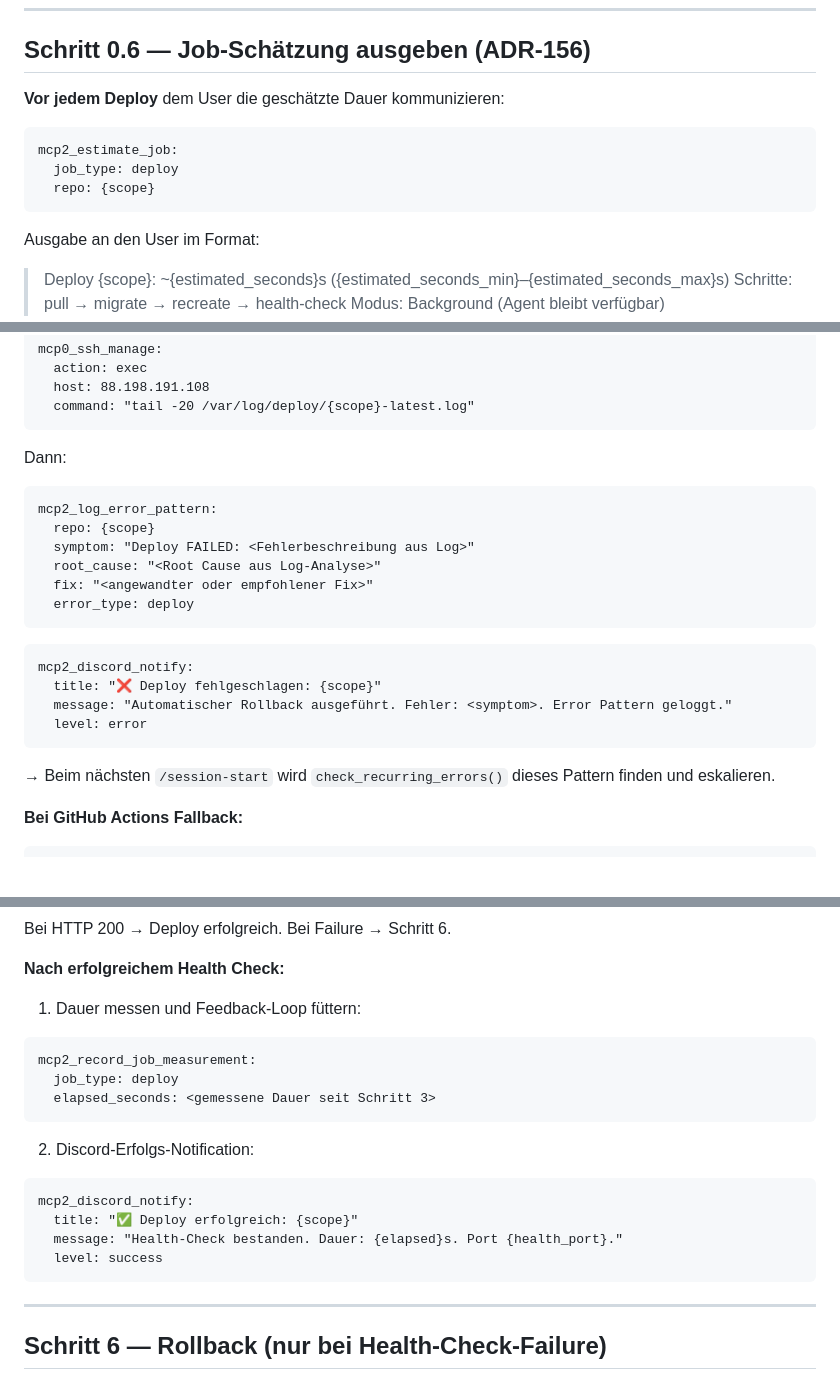
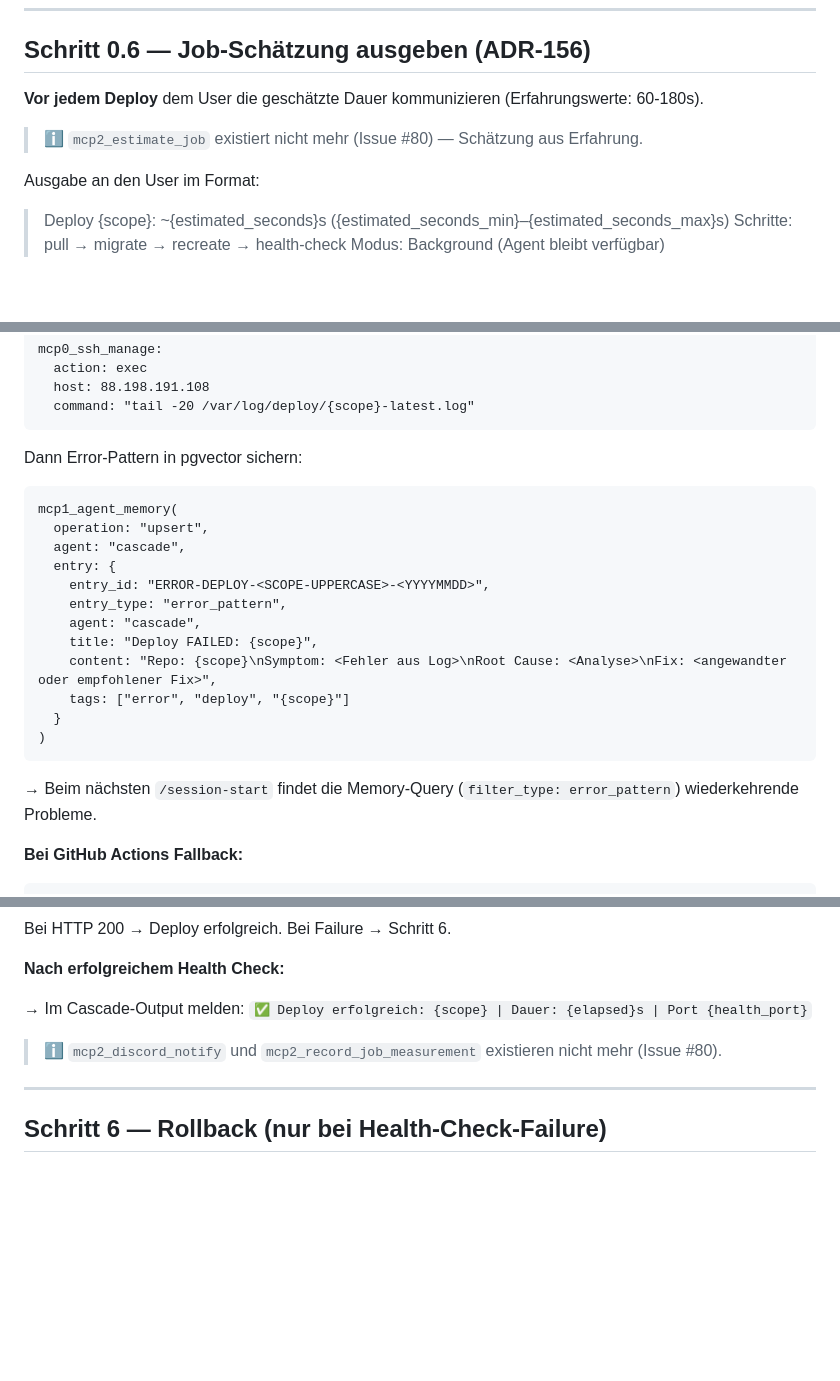
Before and after one commit to achimdehnert/research-hub, a Markdown page: .windsurf/workflows/ship.md, 3 parts joined by grey strips. GitHub-like rendering; blank space fills up the shorter version.

Commit message:
chore(workflows): sync ship.md from platform

````diff
--- a/.windsurf/workflows/ship.md
+++ b/.windsurf/workflows/ship.md
@@ -64,13 +64,9 @@ python3 ${GITHUB_DIR:-$HOME/github}/platform/infra/scripts/server_probe.py --hos
 
 ## Schritt 0.6 — Job-Schätzung ausgeben (ADR-156)
 
-**Vor jedem Deploy** dem User die geschätzte Dauer kommunizieren:
+**Vor jedem Deploy** dem User die geschätzte Dauer kommunizieren (Erfahrungswerte: 60-180s).
 
-```
-mcp2_estimate_job:
-  job_type: deploy
-  repo: {scope}
-```
+> ℹ️ `mcp2_estimate_job` existiert nicht mehr (Issue #80) — Schätzung aus Erfahrung.
 
 Ausgabe an den User im Format:
 > Deploy {scope}: ~{estimated_seconds}s ({estimated_seconds_min}–{estimated_seconds_max}s)
@@ -182,24 +171,23 @@ mcp0_ssh_manage:
   command: "tail -20 /var/log/deploy/{scope}-latest.log"
 ```
 
-Dann:
+Dann Error-Pattern in pgvector sichern:
 ```
-mcp2_log_error_pattern:
-  repo: {scope}
-  symptom: "Deploy FAILED: <Fehlerbeschreibung aus Log>"
-  root_cause: "<Root Cause aus Log-Analyse>"
-  fix: "<angewandter oder empfohlener Fix>"
-  error_type: deploy
+mcp1_agent_memory(
+  operation: "upsert",
+  agent: "cascade",
+  entry: {
+    entry_id: "ERROR-DEPLOY-<SCOPE-UPPERCASE>-<YYYYMMDD>",
+    entry_type: "error_pattern",
+    agent: "cascade",
+    title: "Deploy FAILED: {scope}",
+    content: "Repo: {scope}\nSymptom: <Fehler aus Log>\nRoot Cause: <Analyse>\nFix: <angewandter oder empfohlener Fix>",
+    tags: ["error", "deploy", "{scope}"]
+  }
+)
 ```
 
-```
-mcp2_discord_notify:
-  title: "❌ Deploy fehlgeschlagen: {scope}"
-  message: "Automatischer Rollback ausgeführt. Fehler: <symptom>. Error Pattern geloggt."
-  level: error
-```
-
-→ Beim nächsten `/session-start` wird `check_recurring_errors()` dieses Pattern finden und eskalieren.
+→ Beim nächsten `/session-start` findet die Memory-Query (`filter_type: error_pattern`) wiederkehrende Probleme.
 
 **Bei GitHub Actions Fallback:**
 
@@ -232,20 +220,9 @@ Bei HTTP 200 → Deploy erfolgreich. Bei Failure → Schritt 6.
 
 **Nach erfolgreichem Health Check:**
 
-1. Dauer messen und Feedback-Loop füttern:
-```
-mcp2_record_job_measurement:
-  job_type: deploy
-  elapsed_seconds: <gemessene Dauer seit Schritt 3>
-```
+→ Im Cascade-Output melden: `✅ Deploy erfolgreich: {scope} | Dauer: {elapsed}s | Port {health_port}`
 
-2. Discord-Erfolgs-Notification:
-```
-mcp2_discord_notify:
-  title: "✅ Deploy erfolgreich: {scope}"
-  message: "Health-Check bestanden. Dauer: {elapsed}s. Port {health_port}."
-  level: success
-```
+> ℹ️ `mcp2_discord_notify` und `mcp2_record_job_measurement` existieren nicht mehr (Issue #80).
 
 ---
 
````
Also changed, not shown: other parts of .windsurf/workflows/ship.md (+3 -10 lines).
